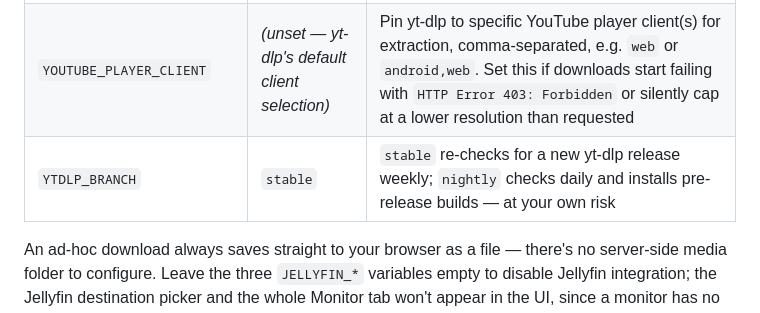
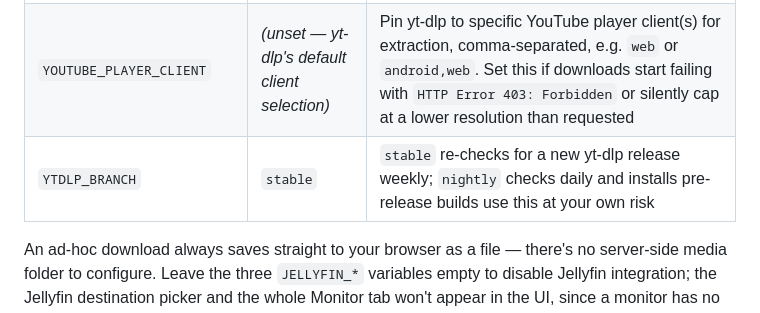
Before and after one commit to GamerX27/X-YT-DLP-Archiver, a Markdown page: README.md, the part around the change. Drawn GitHub-style.

Commit message:
updated documentation

```diff
--- a/README.md
+++ b/README.md
@@ -97,7 +97,7 @@ All configuration is in `.env`. Copy `.env.example` to get started.
 | `JELLYFIN_API_KEY` | *(optional)* | API key from Jellyfin → Admin → API Keys |
 | `JELLYFIN_MEDIA_PATH` | *(optional)* | Host path that covers all Jellyfin libraries — mounted at the same path inside the container |
 | `YOUTUBE_PLAYER_CLIENT` | *(unset — yt-dlp's default client selection)* | Pin yt-dlp to specific YouTube player client(s) for extraction, comma-separated, e.g. `web` or `android,web`. Set this if downloads start failing with `HTTP Error 403: Forbidden` or silently cap at a lower resolution than requested |
-| `YTDLP_BRANCH` | `stable` | `stable` re-checks for a new yt-dlp release weekly; `nightly` checks daily and installs pre-release builds — at your own risk |
+| `YTDLP_BRANCH` | `stable` | `stable` re-checks for a new yt-dlp release weekly; `nightly` checks daily and installs pre-release builds use this at your own risk |
 
 An ad-hoc download always saves straight to your browser as a file — there's no server-side media folder to configure. Leave the three `JELLYFIN_*` variables empty to disable Jellyfin integration; the Jellyfin destination picker and the whole Monitor tab won't appear in the UI, since a monitor has no browser to hand a finished file to and needs a real Jellyfin library to write into.
 
```
